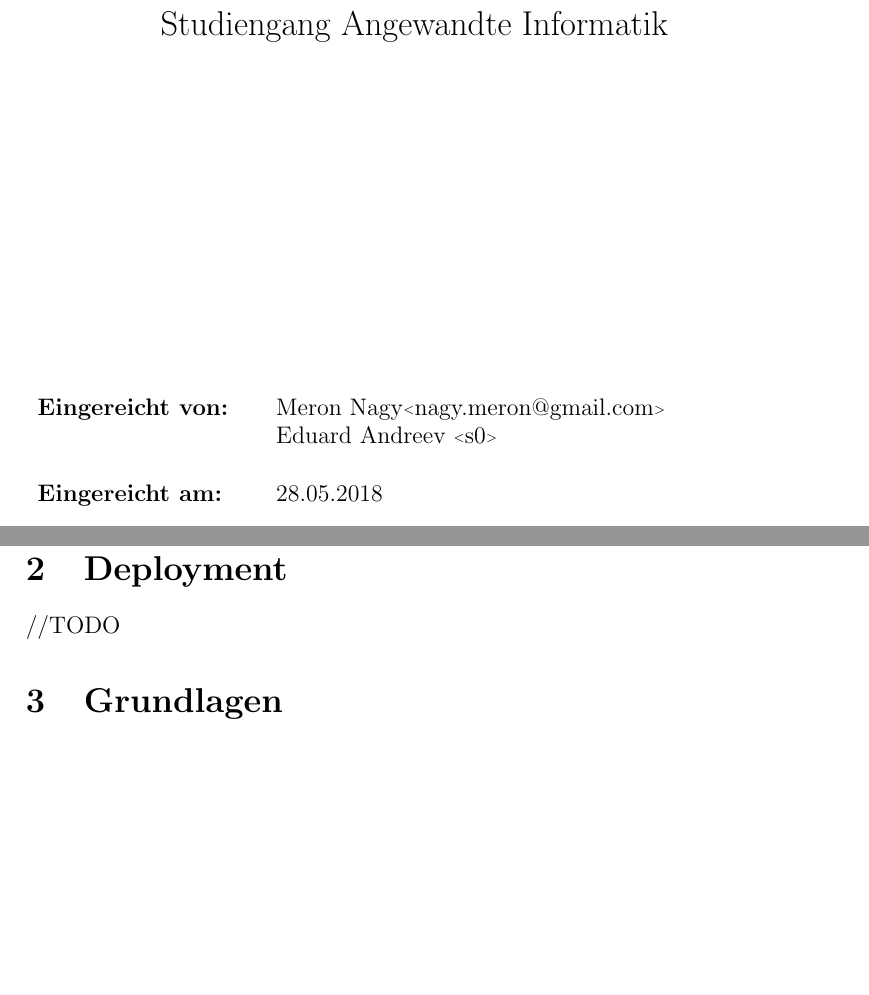
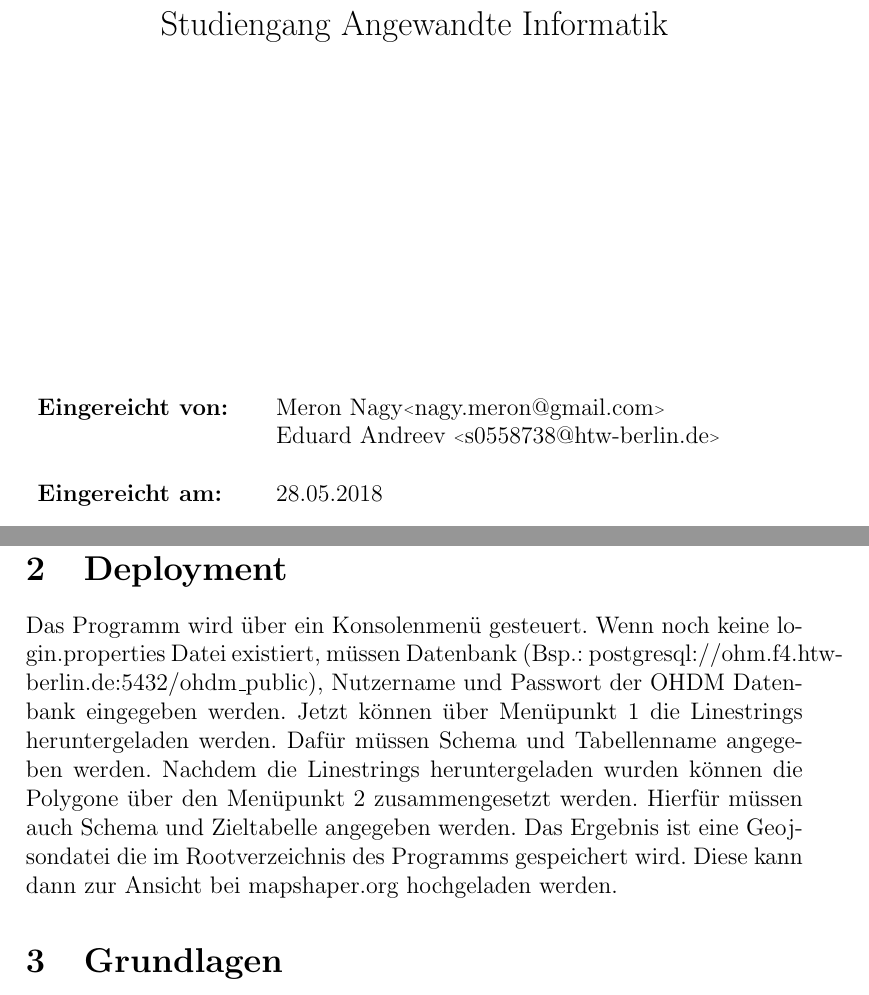
Before and after one commit to MeronNagy/ExtrakionGrosserGeometrien, a LaTeX document (Dokumentation.tex): two parts of pages 1 and 4 of 14 before the commit and two parts of pages 1 and 4 of 15 after it, joined at a grey line, cut so that both start at the same text, the shorter picture padded with empty space. Compiled offline with pdfLaTeX.

Commit message:
Dokumentation: added Deployment

```diff
--- a/Dokumentation.tex
+++ b/Dokumentation.tex
@@ -61,7 +61,7 @@
 
 \begin{tabular}{lll}
 \textbf{Eingereicht von:} & & Meron Nagy\flq{}nagy.meron@gmail.com\frq{}\\
-& & Eduard Andreev \flq{}s0\frq{}\\
+& & Eduard Andreev \flq{}s0558738@htw-berlin.de\frq{}\\
 & & \\
 \textbf{Eingereicht am:} & & 28.05.2018\\
 & & \\
@@ -102,7 +102,11 @@ sich die Landesgrenzen der USA vorstellen – die OSM Karten der USA sind sehr f
 Damit ist die Landesgrenze eine Summe einer enormen Menge an einzelnen Teil-Geometrien\cite{rahmen}.
 	\newpage
 \section{Deployment}
-//TODO
+Das Programm wird über ein Konsolenmenü gesteuert.
+Wenn noch keine login.properties Datei existiert, müssen Datenbank (Bsp.: postgresql://ohm.f4.htw-berlin.de:5432/ohdm_public),  Nutzername und Passwort der OHDM Datenbank eingegeben werden.
+Jetzt können über Menüpunkt 1 die Linestrings heruntergeladen werden. Dafür müssen Schema und Tabellenname angegeben werden.
+Nachdem die Linestrings heruntergeladen wurden können die Polygone über den Menüpunkt 2 zusammengesetzt werden. Hierfür müssen auch Schema und Zieltabelle angegeben werden.
+Das Ergebnis ist eine Geojsondatei die im Rootverzeichnis des Programms gespeichert wird. Diese kann dann zur Ansicht bei mapshaper.org hochgeladen werden.
 % Hauptteil
 \section{Grundlagen}
 \subsection{PostGIS}
```
Also changed, not shown: Dokumentation.pdf.
